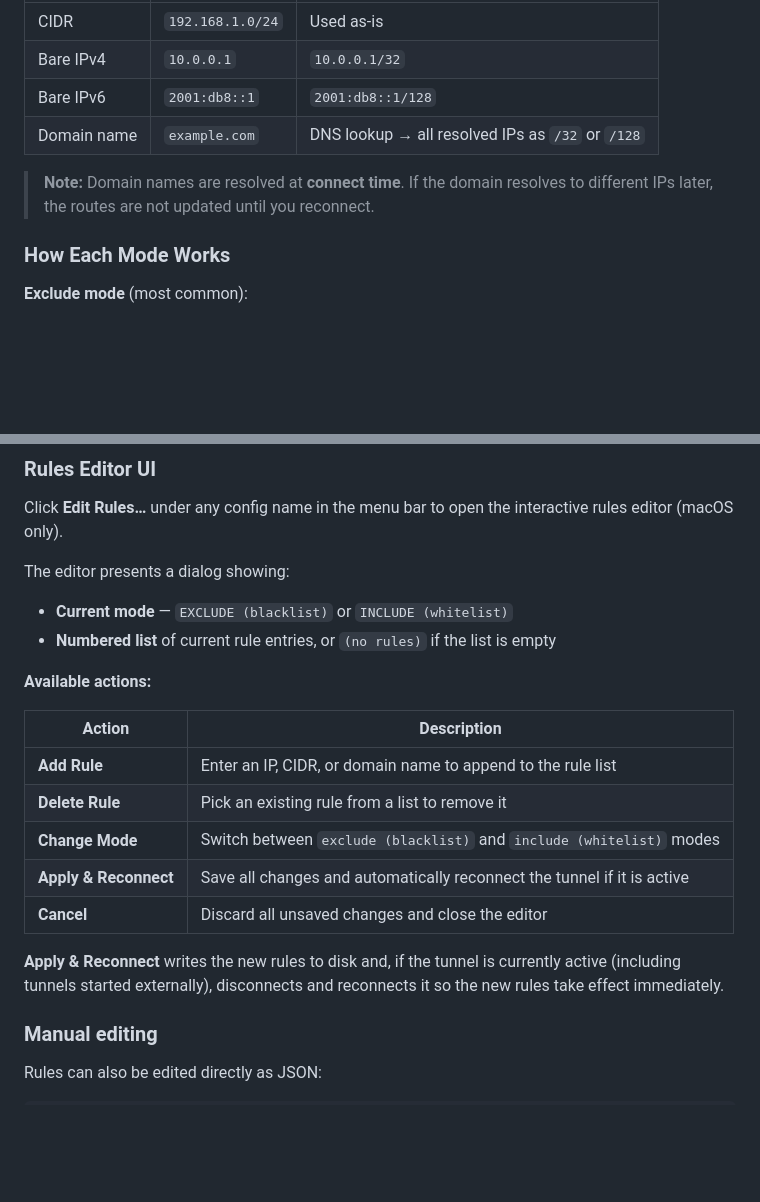
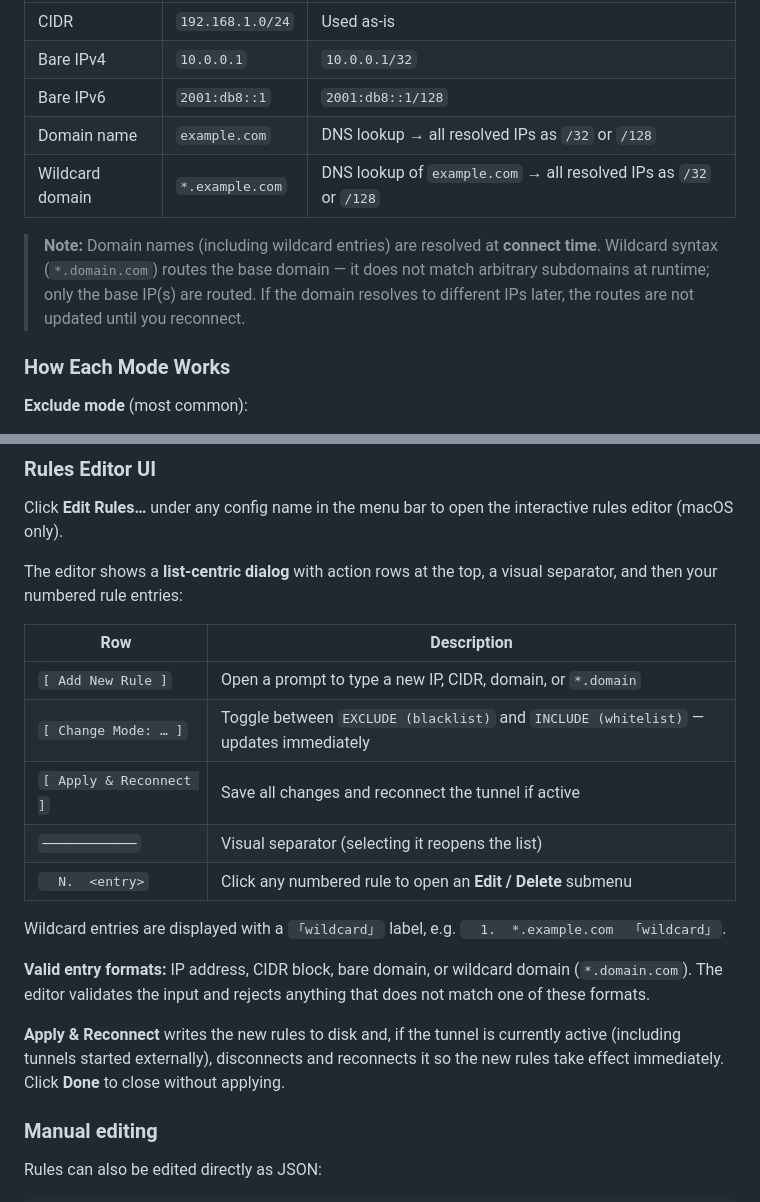
Before and after one commit to xenmayer/wgtray, a Markdown page: docs/configuration.md, 2 parts joined by grey strips. Rendered like a GitHub page; blank space fills up the shorter version.

Commit message:
docs(configuration): document wildcard syntax and new rules editor UI

```diff
--- a/docs/configuration.md
+++ b/docs/configuration.md
@@ -66,8 +66,9 @@ Each entry in the `entries` array can be:
 | Bare IPv4 | `10.0.0.1` | `10.0.0.1/32` |
 | Bare IPv6 | `2001:db8::1` | `2001:db8::1/128` |
 | Domain name | `example.com` | DNS lookup → all resolved IPs as `/32` or `/128` |
+| Wildcard domain | `*.example.com` | DNS lookup of `example.com` → all resolved IPs as `/32` or `/128` |
 
-> **Note:** Domain names are resolved at **connect time**. If the domain resolves to different IPs later, the routes are not updated until you reconnect.
+> **Note:** Domain names (including wildcard entries) are resolved at **connect time**. Wildcard syntax (`*.domain.com`) routes the base domain — it does not match arbitrary subdomains at runtime; only the base IP(s) are routed. If the domain resolves to different IPs later, the routes are not updated until you reconnect.
 
 ### How Each Mode Works
 
@@ -117,21 +118,21 @@ Each entry in the `entries` array can be:
 
 Click **Edit Rules…** under any config name in the menu bar to open the interactive rules editor (macOS only).
 
-The editor presents a dialog showing:
-- **Current mode** — `EXCLUDE (blacklist)` or `INCLUDE (whitelist)`
-- **Numbered list** of current rule entries, or `(no rules)` if the list is empty
+The editor shows a **list-centric dialog** with action rows at the top, a visual separator, and then your numbered rule entries:
 
-**Available actions:**
+| Row | Description |
+|-----|-------------|
+| `[ Add New Rule ]` | Open a prompt to type a new IP, CIDR, domain, or `*.domain` |
+| `[ Change Mode: … ]` | Toggle between `EXCLUDE (blacklist)` and `INCLUDE (whitelist)` — updates immediately |
+| `[ Apply & Reconnect ]` | Save all changes and reconnect the tunnel if active |
+| `────────────` | Visual separator (selecting it reopens the list) |
+| `  N.  <entry>` | Click any numbered rule to open an **Edit / Delete** submenu |
 
-| Action | Description |
-|--------|-------------|
-| **Add Rule** | Enter an IP, CIDR, or domain name to append to the rule list |
-| **Delete Rule** | Pick an existing rule from a list to remove it |
-| **Change Mode** | Switch between `exclude (blacklist)` and `include (whitelist)` modes |
-| **Apply & Reconnect** | Save all changes and automatically reconnect the tunnel if it is active |
-| **Cancel** | Discard all unsaved changes and close the editor |
+Wildcard entries are displayed with a `「wildcard」` label, e.g. `  1.  *.example.com  「wildcard」`.
 
-**Apply & Reconnect** writes the new rules to disk and, if the tunnel is currently active (including tunnels started externally), disconnects and reconnects it so the new rules take effect immediately.
+**Valid entry formats:** IP address, CIDR block, bare domain, or wildcard domain (`*.domain.com`). The editor validates the input and rejects anything that does not match one of these formats.
+
+**Apply & Reconnect** writes the new rules to disk and, if the tunnel is currently active (including tunnels started externally), disconnects and reconnects it so the new rules take effect immediately. Click **Done** to close without applying.
 
 ### Manual editing
 
```
Also changed, not shown: .ai-factory/plans/feature-wildcard-rules-and-editor-ui.md (added, +287 -0 lines).
